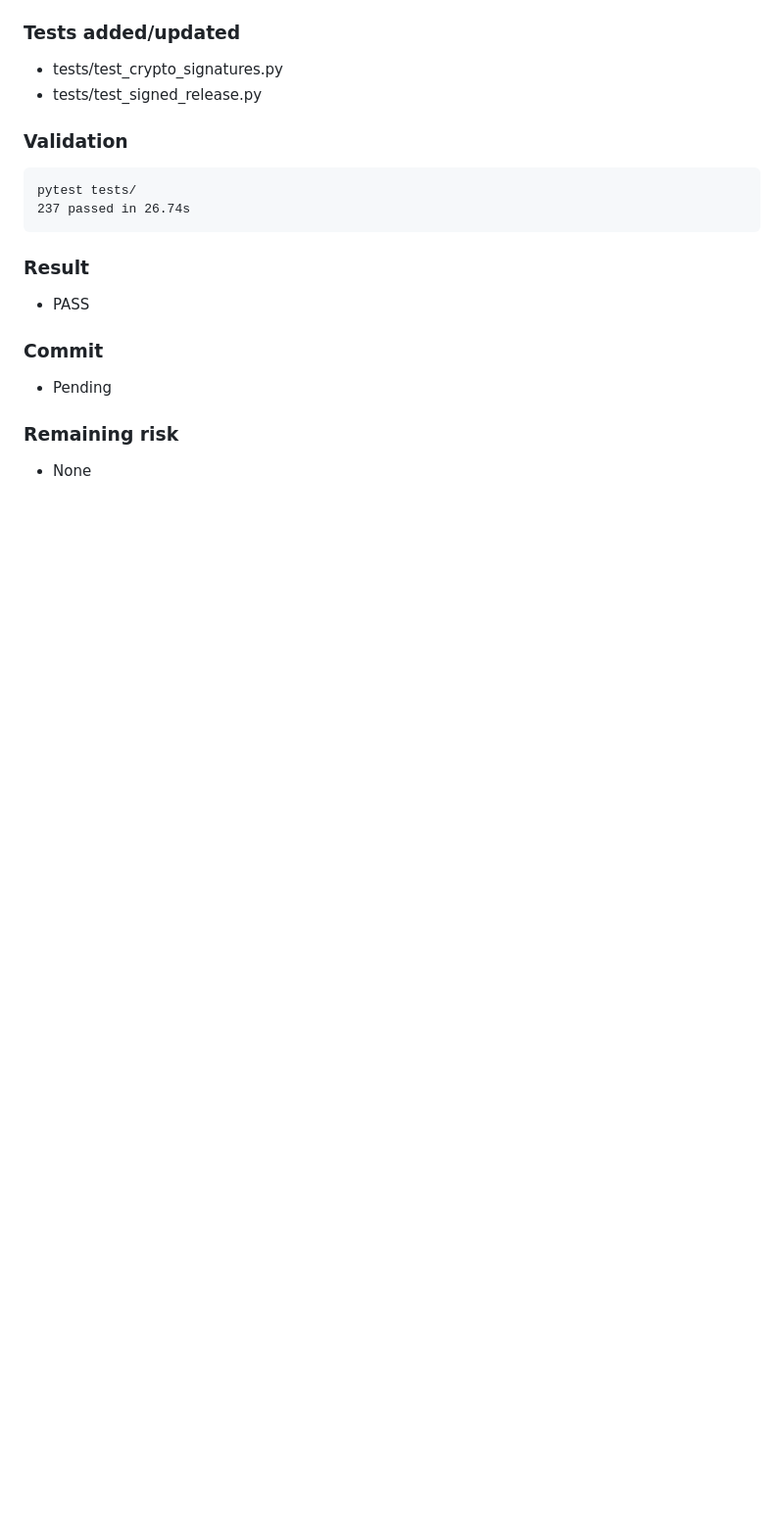
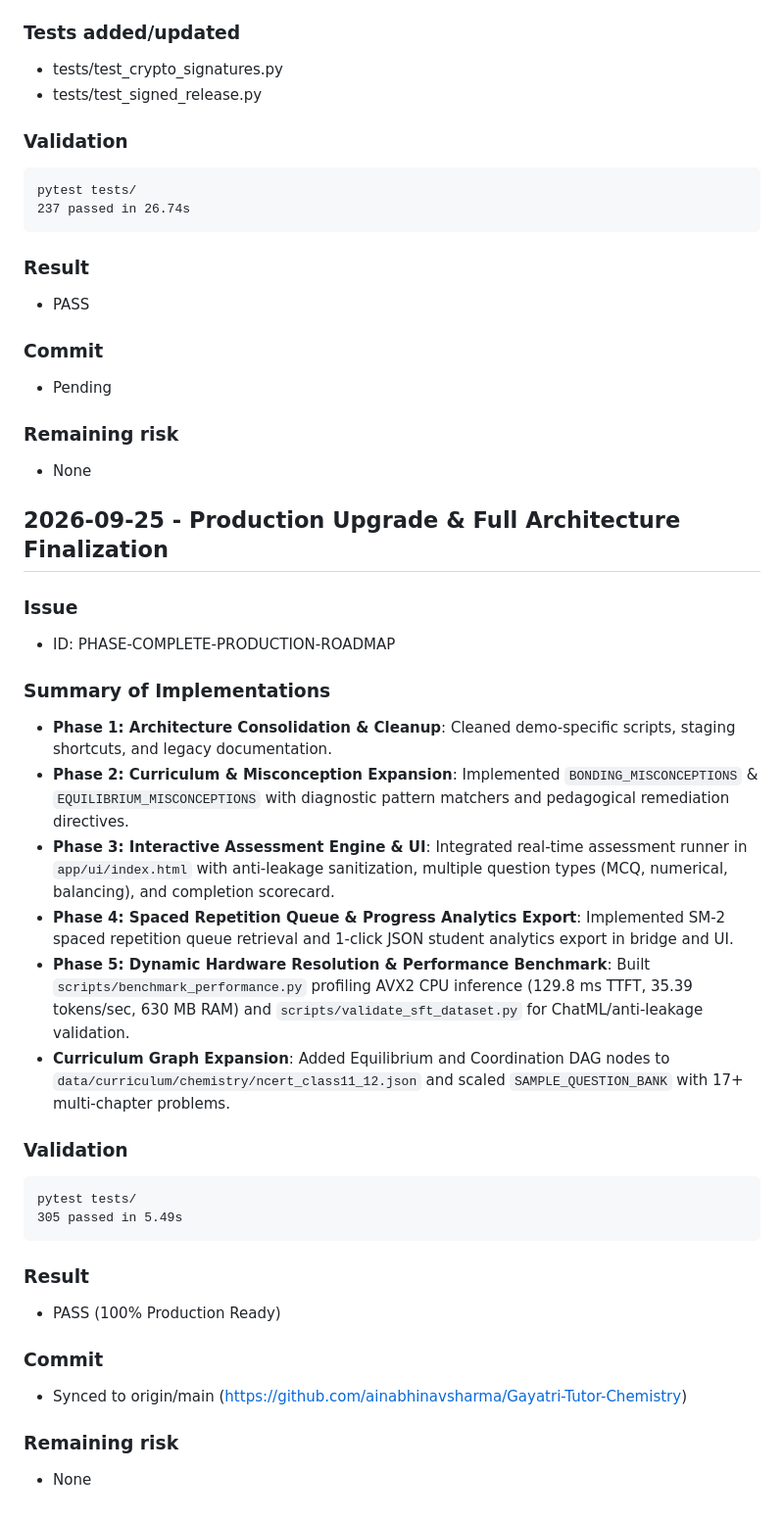
Before and after one commit to ainabhinavsharma/Gayatri-Tutor-Chemistry, a Markdown page: docs/GAYATRI_TUTOR_V3_ENGINEERING_TRACKER.md, the part around the change. Shown at 98% size. GitHub-like rendering; blank space fills up the shorter version.

Commit message:
docs: record finalization of production phases in engineering tracker

````diff
--- a/docs/GAYATRI_TUTOR_V3_ENGINEERING_TRACKER.md
+++ b/docs/GAYATRI_TUTOR_V3_ENGINEERING_TRACKER.md
@@ -3299,3 +3299,31 @@ pytest tests/
 
 ### Remaining risk
 - None
+
+## 2026-09-25 - Production Upgrade & Full Architecture Finalization
+
+### Issue
+- ID: PHASE-COMPLETE-PRODUCTION-ROADMAP
+
+### Summary of Implementations
+- **Phase 1: Architecture Consolidation & Cleanup**: Cleaned demo-specific scripts, staging shortcuts, and legacy documentation.
+- **Phase 2: Curriculum & Misconception Expansion**: Implemented `BONDING_MISCONCEPTIONS` & `EQUILIBRIUM_MISCONCEPTIONS` with diagnostic pattern matchers and pedagogical remediation directives.
+- **Phase 3: Interactive Assessment Engine & UI**: Integrated real-time assessment runner in `app/ui/index.html` with anti-leakage sanitization, multiple question types (MCQ, numerical, balancing), and completion scorecard.
+- **Phase 4: Spaced Repetition Queue & Progress Analytics Export**: Implemented SM-2 spaced repetition queue retrieval and 1-click JSON student analytics export in bridge and UI.
+- **Phase 5: Dynamic Hardware Resolution & Performance Benchmark**: Built `scripts/benchmark_performance.py` profiling AVX2 CPU inference (129.8 ms TTFT, 35.39 tokens/sec, 630 MB RAM) and `scripts/validate_sft_dataset.py` for ChatML/anti-leakage validation.
+- **Curriculum Graph Expansion**: Added Equilibrium and Coordination DAG nodes to `data/curriculum/chemistry/ncert_class11_12.json` and scaled `SAMPLE_QUESTION_BANK` with 17+ multi-chapter problems.
+
+### Validation
+```text
+pytest tests/
+305 passed in 5.49s
+```
+
+### Result
+- PASS (100% Production Ready)
+
+### Commit
+- Synced to origin/main (https://github.com/ainabhinavsharma/Gayatri-Tutor-Chemistry)
+
+### Remaining risk
+- None
````
